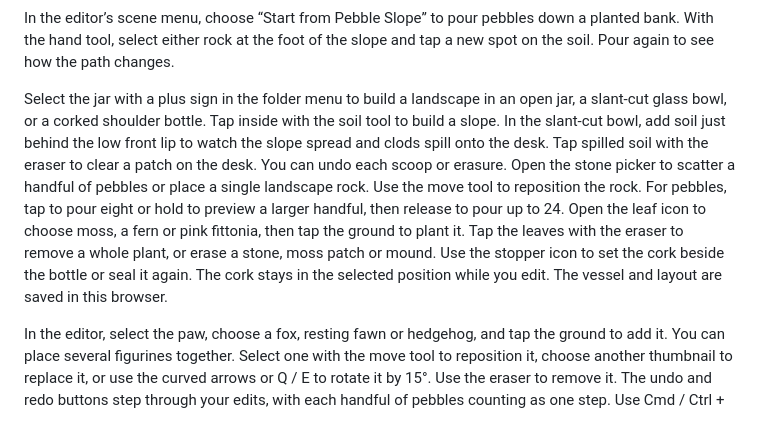
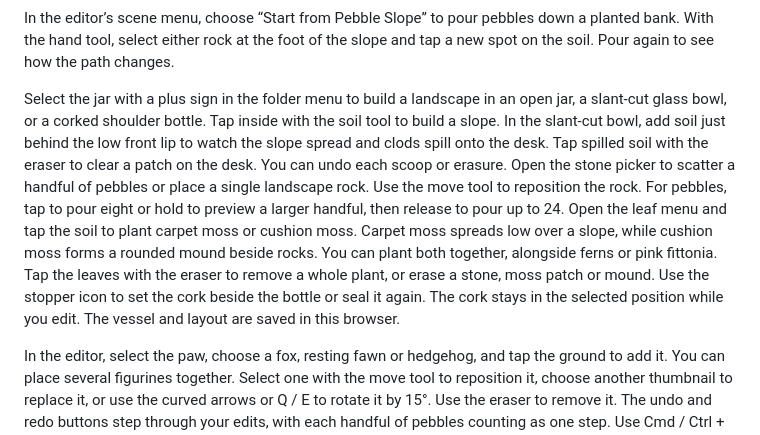
Before and after one commit to xiaoiver/pocket-landscape, a Markdown page: README.en.md, the part around the change. GitHub-like rendering.

Commit message:
Add carpet and cushion moss with growth around sheltered rocks

```diff
--- a/README.en.md
+++ b/README.en.md
@@ -23,7 +23,7 @@ Select the pencil to edit a working copy of Fern Path from the current camera an
 
 In the editor’s scene menu, choose “Start from Pebble Slope” to pour pebbles down a planted bank. With the hand tool, select either rock at the foot of the slope and tap a new spot on the soil. Pour again to see how the path changes.
 
-Select the jar with a plus sign in the folder menu to build a landscape in an open jar, a slant-cut glass bowl, or a corked shoulder bottle. Tap inside with the soil tool to build a slope. In the slant-cut bowl, add soil just behind the low front lip to watch the slope spread and clods spill onto the desk. Tap spilled soil with the eraser to clear a patch on the desk. You can undo each scoop or erasure. Open the stone picker to scatter a handful of pebbles or place a single landscape rock. Use the move tool to reposition the rock. For pebbles, tap to pour eight or hold to preview a larger handful, then release to pour up to 24. Open the leaf icon to choose moss, a fern or pink fittonia, then tap the ground to plant it. Tap the leaves with the eraser to remove a whole plant, or erase a stone, moss patch or mound. Use the stopper icon to set the cork beside the bottle or seal it again. The cork stays in the selected position while you edit. The vessel and layout are saved in this browser.
+Select the jar with a plus sign in the folder menu to build a landscape in an open jar, a slant-cut glass bowl, or a corked shoulder bottle. Tap inside with the soil tool to build a slope. In the slant-cut bowl, add soil just behind the low front lip to watch the slope spread and clods spill onto the desk. Tap spilled soil with the eraser to clear a patch on the desk. You can undo each scoop or erasure. Open the stone picker to scatter a handful of pebbles or place a single landscape rock. Use the move tool to reposition the rock. For pebbles, tap to pour eight or hold to preview a larger handful, then release to pour up to 24. Open the leaf menu and tap the soil to plant carpet moss or cushion moss. Carpet moss spreads low over a slope, while cushion moss forms a rounded mound beside rocks. You can plant both together, alongside ferns or pink fittonia. Tap the leaves with the eraser to remove a whole plant, or erase a stone, moss patch or mound. Use the stopper icon to set the cork beside the bottle or seal it again. The cork stays in the selected position while you edit. The vessel and layout are saved in this browser.
 
 In the editor, select the paw, choose a fox, resting fawn or hedgehog, and tap the ground to add it. You can place several figurines together. Select one with the move tool to reposition it, choose another thumbnail to replace it, or use the curved arrows or Q / E to rotate it by 15°. Use the eraser to remove it. The undo and redo buttons step through your edits, with each handful of pebbles counting as one step. Use Cmd / Ctrl + Z to undo and add Shift to redo. Layouts save automatically. Undo history lasts for the current session.
 
```
Also changed, not shown: README.md (+1 -1 lines), source/assets/terrarium/moss-bed.jpg (added), 14 other files.
